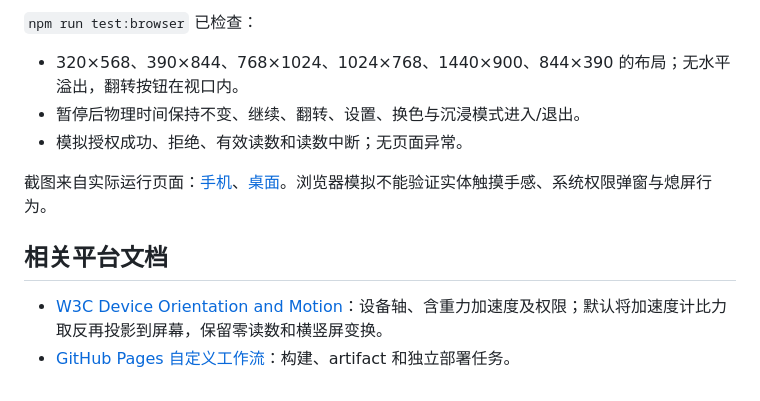
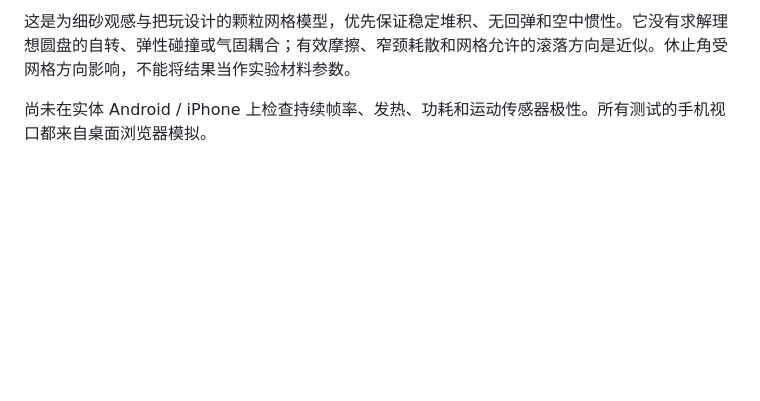
Before and after one commit to Nigh/sandglass-2d, a Markdown page: docs/VALIDATION.md, the part around one of its changes. Rendered like a GitHub page; blank space fills up the shorter version.

```diff
--- a/docs/VALIDATION.md
+++ b/docs/VALIDATION.md
@@ -34,13 +62,4 @@
 
-`npm run test:browser` 已检查：
+这是为细砂观感与把玩设计的颗粒网格模型，优先保证稳定堆积、无回弹和空中惯性。它没有求解理想圆盘的自转、弹性碰撞或气固耦合；有效摩擦、窄颈耗散和网格允许的滚落方向是近似。休止角受网格方向影响，不能将结果当作实验材料参数。
 
-- 320×568、390×844、768×1024、1024×768、1440×900、844×390 的布局；无水平溢出，翻转按钮在视口内。
-- 暂停后物理时间保持不变、继续、翻转、设置、换色与沉浸模式进入/退出。
-- 模拟授权成功、拒绝、有效读数和读数中断；无页面异常。
-
-截图来自实际运行页面：[手机](mobile.png)、[桌面](desktop.png)。浏览器模拟不能验证实体触摸手感、系统权限弹窗与熄屏行为。
-
-## 相关平台文档
-
-- [W3C Device Orientation and Motion](https://www.w3.org/TR/orientation-event/)：设备轴、含重力加速度及权限；默认将加速度计比力取反再投影到屏幕，保留零读数和横竖屏变换。
-- [GitHub Pages 自定义工作流](https://docs.github.com/en/pages/getting-started-with-github-pages/using-custom-workflows-with-github-pages)：构建、artifact 和独立部署任务。
+尚未在实体 Android / iPhone 上检查持续帧率、发热、功耗和运动传感器极性。所有测试的手机视口都来自桌面浏览器模拟。
```
Also changed, not shown: other parts of docs/VALIDATION.md (+46 -18 lines), README.md (+7 -5 lines), docs/desktop.png, docs/mobile.png, 10 other files.
